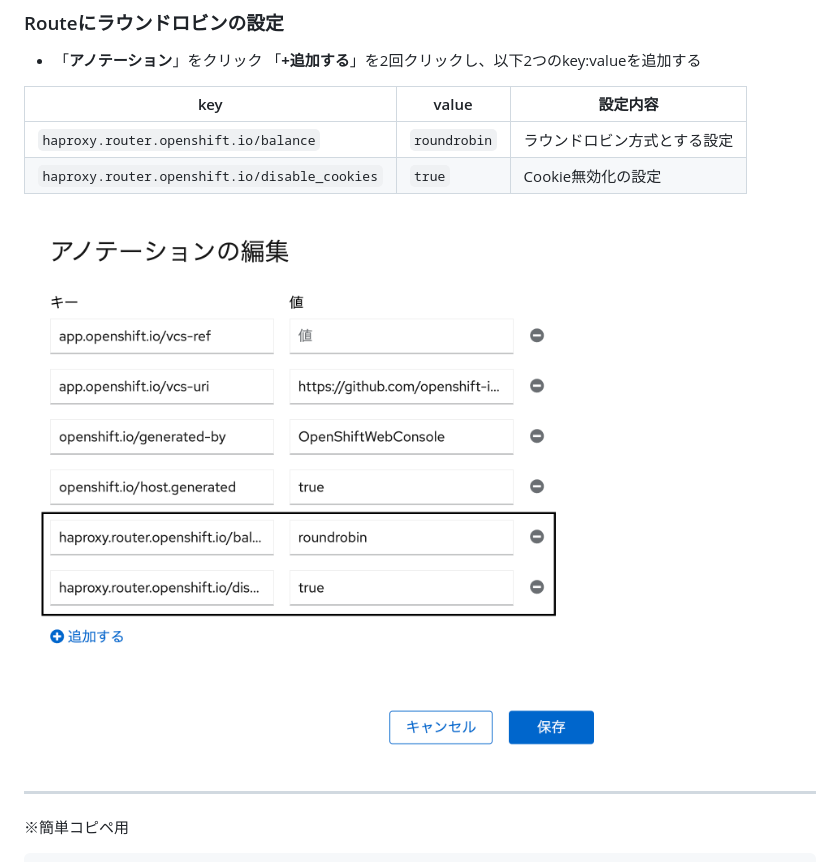
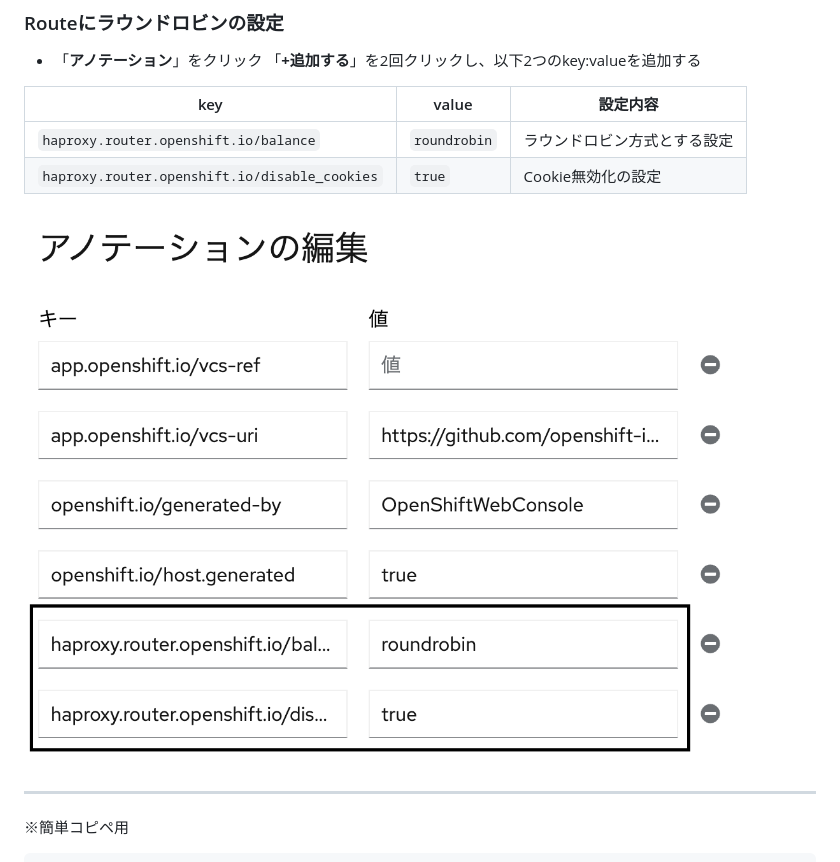
Before and after one commit to taisyo7333/openshift-handson, a Markdown page: deploy-from-source/text.md, the part around the change. Rendered like a GitHub page; pictures changed too: deploy-from-source/image-7.png (added).

```diff
--- a/deploy-from-source/text.md
+++ b/deploy-from-source/text.md
@@ -78,7 +78,7 @@ RHCOS（Red Hat Enterprise Linux Core OS）は、RHELと共通のカーネルに
 | `haproxy.router.openshift.io/disable_cookies` | `true` |Cookie無効化の設定|
 
 
-![alt text](<スクリーンショット 2025-01-07 16.52.27.png>)
+![alt text](image-7.png)
 
 ---
 ※簡単コピペ用
```
